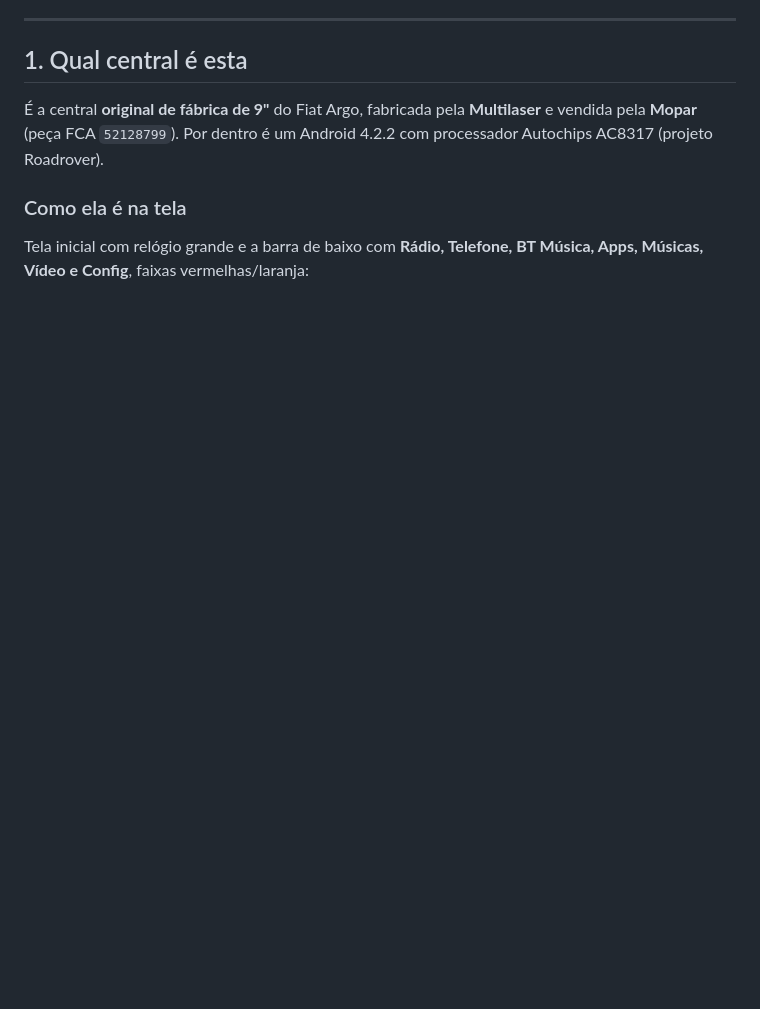
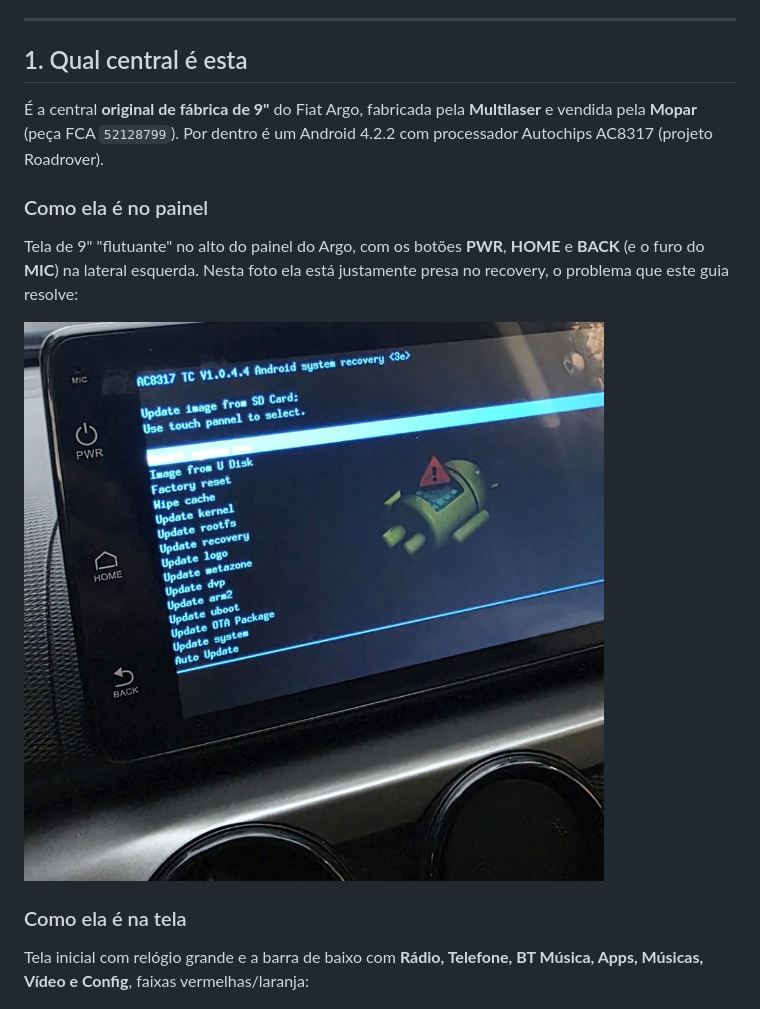
Before and after one commit to gustavomorozi/argo-central-recuperacao, a Markdown page: README.md, the part around the change. Drawn GitHub-style; pictures changed too: fotos/00-central-no-painel.jpg (added); blank space fills up the shorter version.

Commit message:
Foto da central no painel para identificar a multimídia
Recortada só na central (sem a rua), sem EXIF.

Co-Authored-By: Claude Opus 5.5 <noreply@anthropic.com>

```diff
--- a/README.md
+++ b/README.md
@@ -33,6 +33,14 @@ seguindo exatamente este guia (fotos abaixo são desse conserto).
 É a central **original de fábrica de 9"** do Fiat Argo, fabricada pela **Multilaser** e vendida pela
 **Mopar** (peça FCA `52128799`). Por dentro é um Android 4.2.2 com processador Autochips AC8317
 (projeto Roadrover).
+
+### Como ela é no painel
+
+Tela de 9" "flutuante" no alto do painel do Argo, com os botões **PWR**, **HOME** e **BACK** (e o furo
+do **MIC**) na lateral esquerda. Nesta foto ela está justamente presa no recovery, o problema que este
+guia resolve:
+
+![Central multimídia 9" do Fiat Argo no painel, presa no recovery](fotos/00-central-no-painel.jpg)
 
 ### Como ela é na tela
 
```
